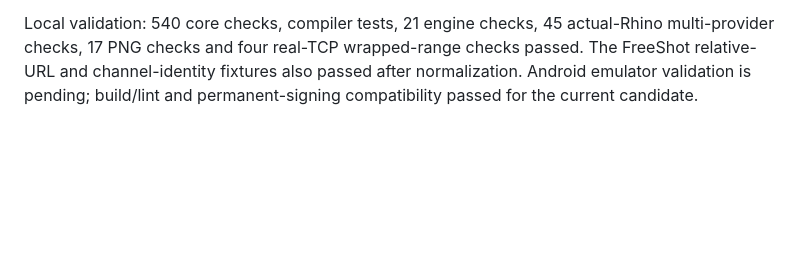
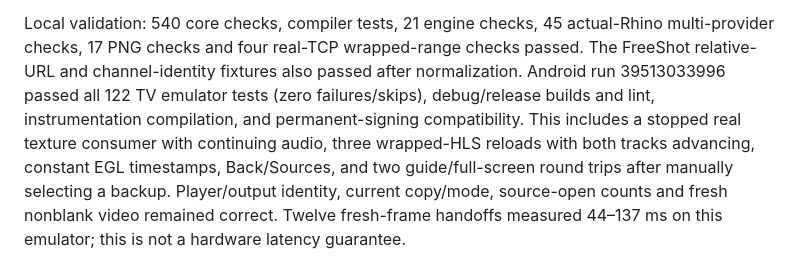
Before and after one commit to billyke2000s/moviehub, a Markdown page: STATUS.md, the part around one of its changes. GitHub-like rendering; blank space fills up the shorter version.

```diff
--- a/STATUS.md
+++ b/STATUS.md
@@ -239,6 +239,11 @@ omits that header.
 
 Local validation: 540 core checks, compiler tests, 21 engine checks, 45 actual-Rhino multi-provider
 checks, 17 PNG checks and four real-TCP wrapped-range checks passed. The FreeShot relative-URL and
-channel-identity fixtures also passed after normalization. Android emulator validation is pending;
-build/lint and permanent-signing compatibility passed for the current candidate.
+channel-identity fixtures also passed after normalization. Android run 39513033996 passed all 122
+TV emulator tests (zero failures/skips), debug/release builds and lint, instrumentation compilation,
+and permanent-signing compatibility. This includes a stopped real texture consumer with continuing
+audio, three wrapped-HLS reloads with both tracks advancing, constant EGL timestamps, Back/Sources,
+and two guide/full-screen round trips after manually selecting a backup. Player/output identity,
+current copy/mode, source-open counts and fresh nonblank video remained correct. Twelve fresh-frame
+handoffs measured 44–137 ms on this emulator; this is not a hardware latency guarantee.
 
```
Also changed, not shown: other parts of STATUS.md (+2 -2 lines), ARCHITECTURE.md (+3 -1 lines), TESTING.md (+13 -2 lines).
